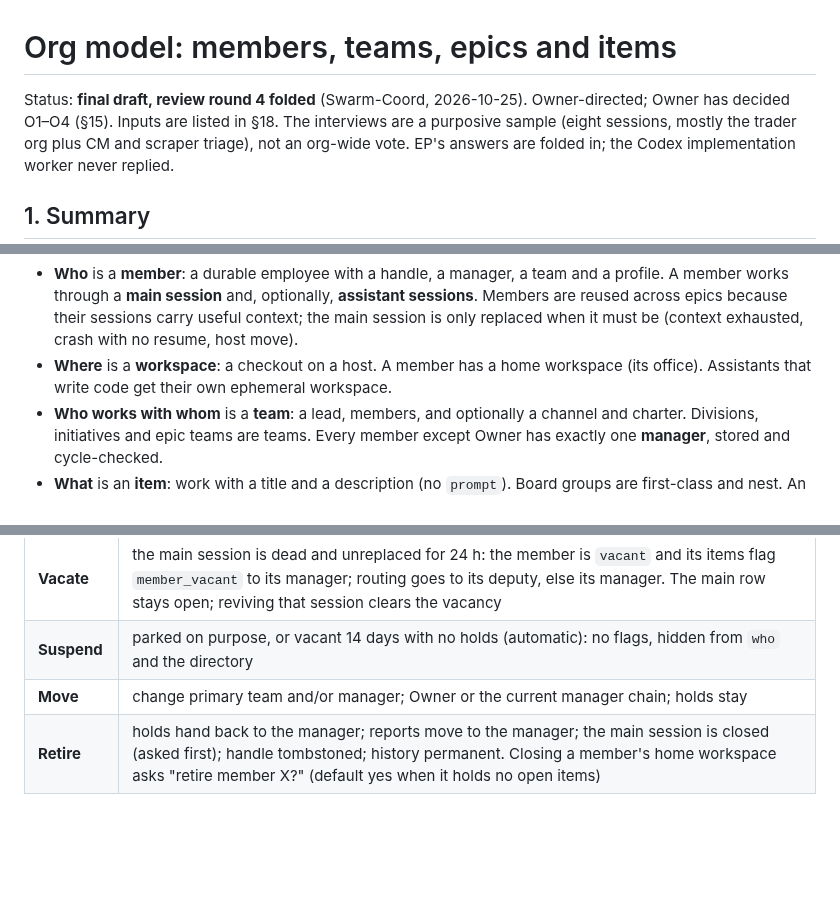
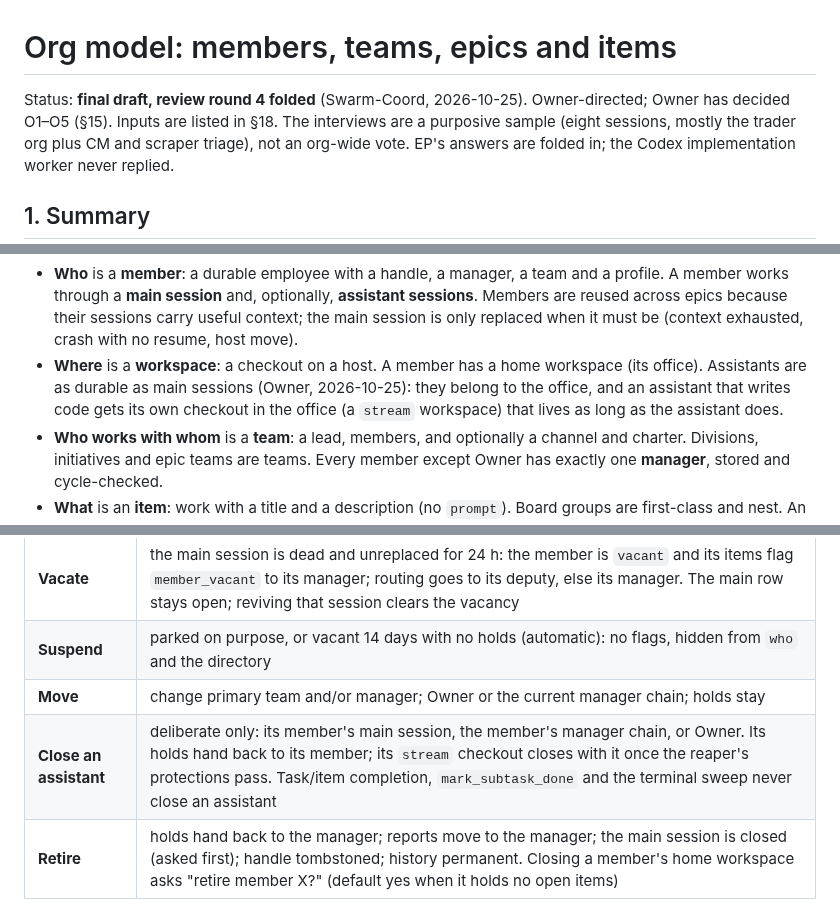
Before and after one commit to Bigbadboybob/claude-manager, a Markdown page: doc/org-model.md, 3 parts joined by grey strips. Rendered like a GitHub page; blank space fills up the shorter version.

```diff
--- a/doc/org-model.md
+++ b/doc/org-model.md
@@ -1,7 +1,7 @@
 # Org model: members, teams, epics and items
 
 Status: **final draft, review round 4 folded** (Swarm-Coord, 2026-10-25).
-Owner-directed; Owner has decided O1–O4 (§15). Inputs are listed in §18.
+Owner-directed; Owner has decided O1–O5 (§15). Inputs are listed in §18.
 The interviews are a purposive sample (eight sessions, mostly the trader org
 plus CM and scraper triage), not an org-wide vote. EP's answers are folded in;
 the Codex implementation worker never replied.
@@ -23,8 +23,10 @@ This design separates **who**, **where** and **what**:
   their sessions carry useful context; the main session is only replaced when
   it must be (context exhausted, crash with no resume, host move).
 - **Where** is a **workspace**: a checkout on a host. A member has a home
-  workspace (its office). Assistants that write code get their own ephemeral
-  workspace.
+  workspace (its office). Assistants are as durable as main sessions (Owner,
+  2026-10-25): they belong to the office, and an assistant that writes code
+  gets its own checkout in the office (a `stream` workspace) that lives as
+  long as the assistant does.
 - **Who works with whom** is a **team**: a lead, members, and optionally a
   channel and charter. Divisions, initiatives and epic teams are teams. Every
   member except Owner has exactly one **manager**, stored and cycle-checked.
@@ -151,6 +157,7 @@ an assistant alive 3 days that holds items as owner. Today's long-lived lanes
 | **Vacate** | the main session is dead and unreplaced for 24 h: the member is `vacant` and its items flag `member_vacant` to its manager; routing goes to its deputy, else its manager. The main row stays open; reviving that session clears the vacancy |
 | **Suspend** | parked on purpose, or vacant 14 days with no holds (automatic): no flags, hidden from `who` and the directory |
 | **Move** | change primary team and/or manager; Owner or the current manager chain; holds stay |
+| **Close an assistant** | deliberate only: its member's main session, the member's manager chain, or Owner. Its holds hand back to its member; its `stream` checkout closes with it once the reaper's protections pass. Task/item completion, `mark_subtask_done` and the terminal sweep never close an assistant |
 | **Retire** | holds hand back to the manager; reports move to the manager; the main session is closed (asked first); handle tombstoned; history permanent. Closing a member's home workspace asks "retire member X?" (default yes when it holds no open items) |
 
 Only Replace and Retire close a main row. Working memory (transcript,
```
Also changed, not shown: other parts of doc/org-model.md (+27 -8 lines).
